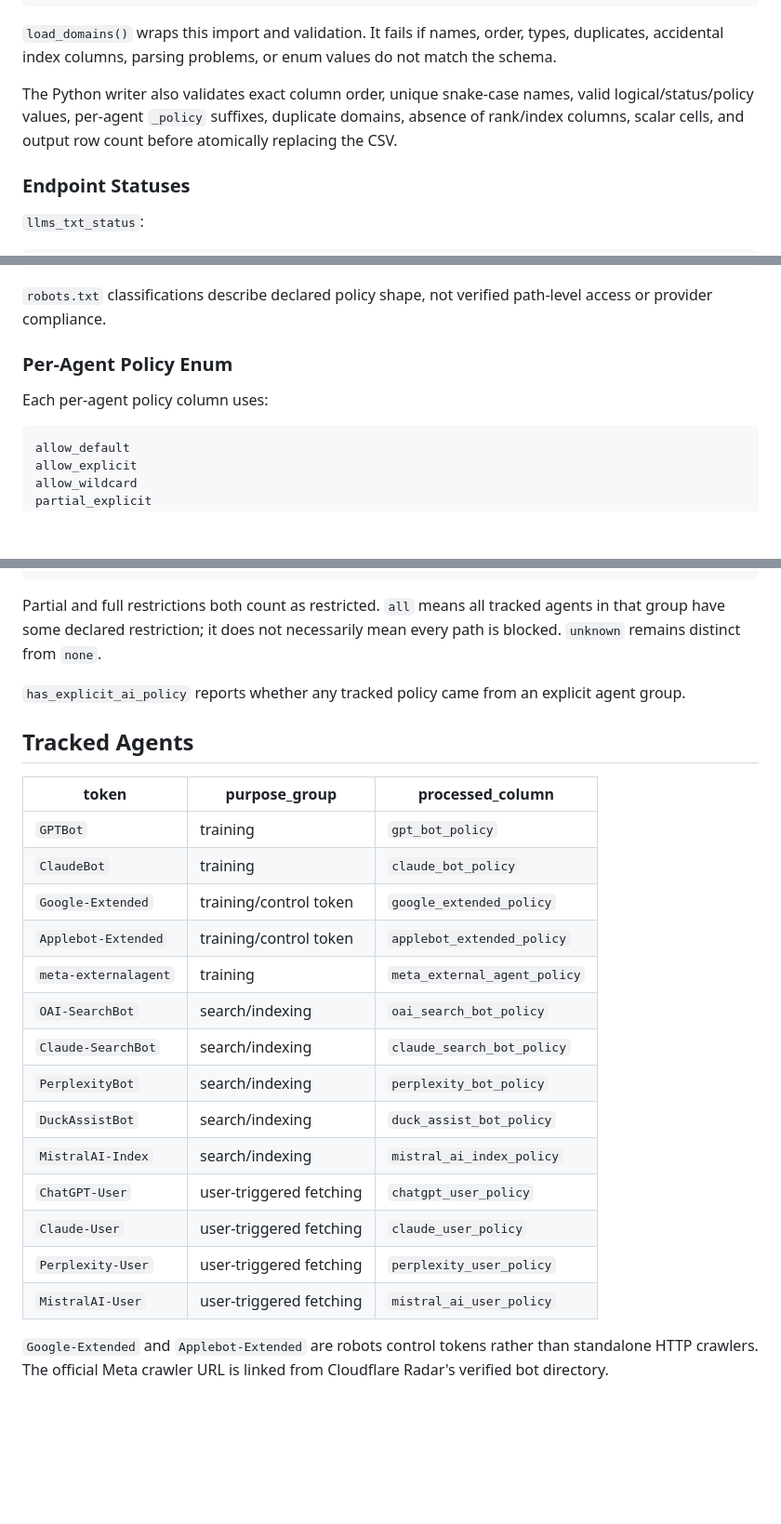
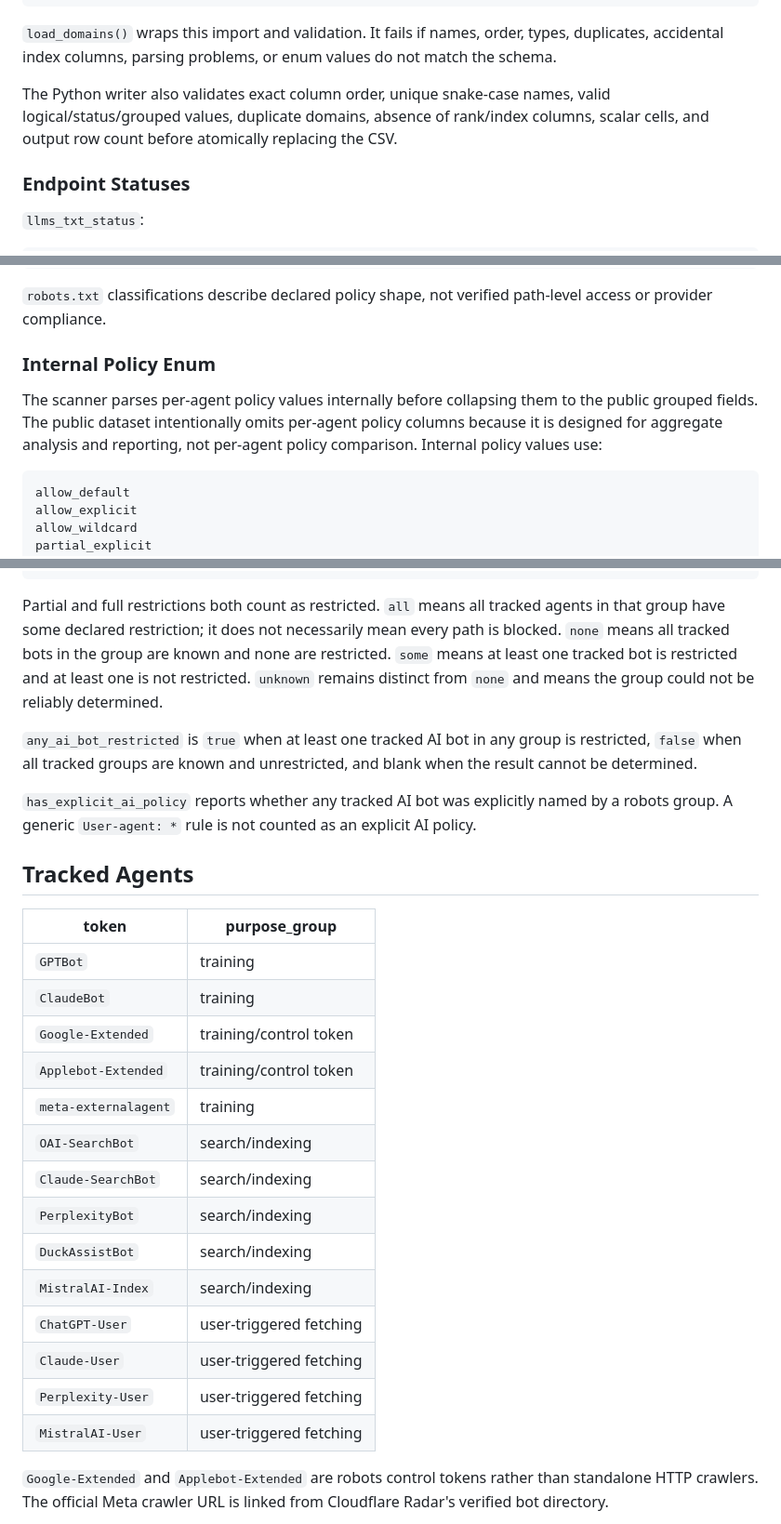
Before and after one commit to derailable/ai-web-signals, a Markdown page: README.md, 3 parts joined by grey strips. Shown at 93% size. Drawn GitHub-style; blank space fills up the shorter version.

````diff
--- a/README.md
+++ b/README.md
@@ -216,9 +230,8 @@ types, duplicates, accidental index columns, parsing problems, or enum values do
 not match the schema.
 
 The Python writer also validates exact column order, unique snake-case names,
-valid logical/status/policy values, per-agent `_policy` suffixes, duplicate
-domains, absence of rank/index columns, scalar cells, and output row count
-before atomically replacing the CSV.
+valid logical/status/grouped values, duplicate domains, absence of rank/index
+columns, scalar cells, and output row count before atomically replacing the CSV.
 
 ### Endpoint Statuses
 
@@ -254,9 +267,12 @@ network_error
 `robots.txt` classifications describe declared policy shape, not verified
 path-level access or provider compliance.
 
-### Per-Agent Policy Enum
+### Internal Policy Enum
 
-Each per-agent policy column uses:
+The scanner parses per-agent policy values internally before collapsing them to
+the public grouped fields. The public dataset intentionally omits per-agent
+policy columns because it is designed for aggregate analysis and reporting, not
+per-agent policy comparison. Internal policy values use:
 
 ```text
 allow_default
@@ -300,29 +316,37 @@ unknown
 
 Partial and full restrictions both count as restricted. `all` means all tracked
 agents in that group have some declared restriction; it does not necessarily
-mean every path is blocked. `unknown` remains distinct from `none`.
+mean every path is blocked. `none` means all tracked bots in the group are known
+and none are restricted. `some` means at least one tracked bot is restricted and
+at least one is not restricted. `unknown` remains distinct from `none` and means
+the group could not be reliably determined.
 
-`has_explicit_ai_policy` reports whether any tracked policy came from an explicit
-agent group.
+`any_ai_bot_restricted` is `true` when at least one tracked AI bot in any group
+is restricted, `false` when all tracked groups are known and unrestricted, and
+blank when the result cannot be determined.
+
+`has_explicit_ai_policy` reports whether any tracked AI bot was explicitly named
+by a robots group. A generic `User-agent: *` rule is not counted as an explicit
+AI policy.
 
 ## Tracked Agents
 
-| token | purpose_group | processed_column |
-| --- | --- | --- |
-| `GPTBot` | training | `gpt_bot_policy` |
-| `ClaudeBot` | training | `claude_bot_policy` |
-| `Google-Extended` | training/control token | `google_extended_policy` |
-| `Applebot-Extended` | training/control token | `applebot_extended_policy` |
-| `meta-externalagent` | training | `meta_external_agent_policy` |
-| `OAI-SearchBot` | search/indexing | `oai_search_bot_policy` |
-| `Claude-SearchBot` | search/indexing | `claude_search_bot_policy` |
-| `PerplexityBot` | search/indexing | `perplexity_bot_policy` |
-| `DuckAssistBot` | search/indexing | `duck_assist_bot_policy` |
-| `MistralAI-Index` | search/indexing | `mistral_ai_index_policy` |
-| `ChatGPT-User` | user-triggered fetching | `chatgpt_user_policy` |
-| `Claude-User` | user-triggered fetching | `claude_user_policy` |
-| `Perplexity-User` | user-triggered fetching | `perplexity_user_policy` |
-| `MistralAI-User` | user-triggered fetching | `mistral_ai_user_policy` |
+| token | purpose_group |
+| --- | --- |
+| `GPTBot` | training |
+| `ClaudeBot` | training |
+| `Google-Extended` | training/control token |
+| `Applebot-Extended` | training/control token |
+| `meta-externalagent` | training |
+| `OAI-SearchBot` | search/indexing |
+| `Claude-SearchBot` | search/indexing |
+| `PerplexityBot` | search/indexing |
+| `DuckAssistBot` | search/indexing |
+| `MistralAI-Index` | search/indexing |
+| `ChatGPT-User` | user-triggered fetching |
+| `Claude-User` | user-triggered fetching |
+| `Perplexity-User` | user-triggered fetching |
+| `MistralAI-User` | user-triggered fetching |
 
 `Google-Extended` and `Applebot-Extended` are robots control tokens rather than
 standalone HTTP crawlers. The official Meta crawler URL is linked from
````
Also changed, not shown: other parts of README.md (+31 -17 lines).
